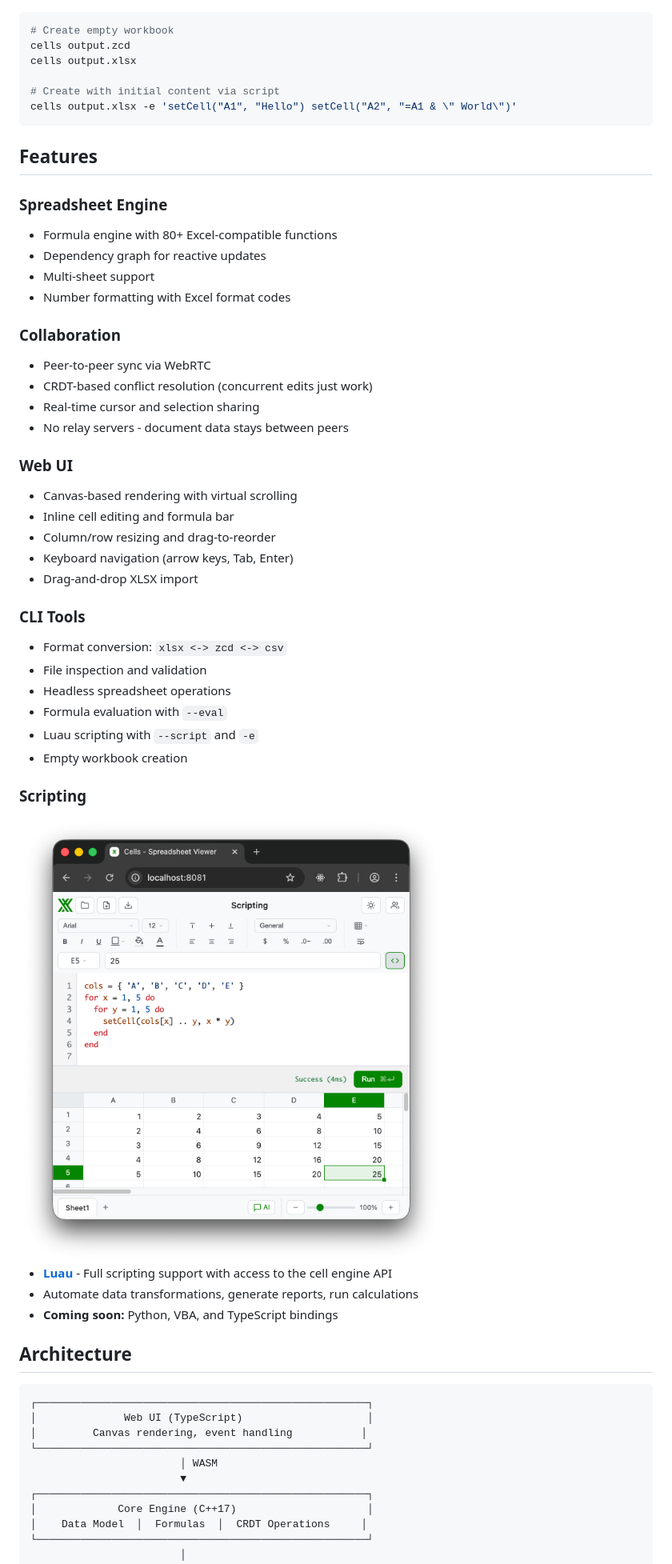
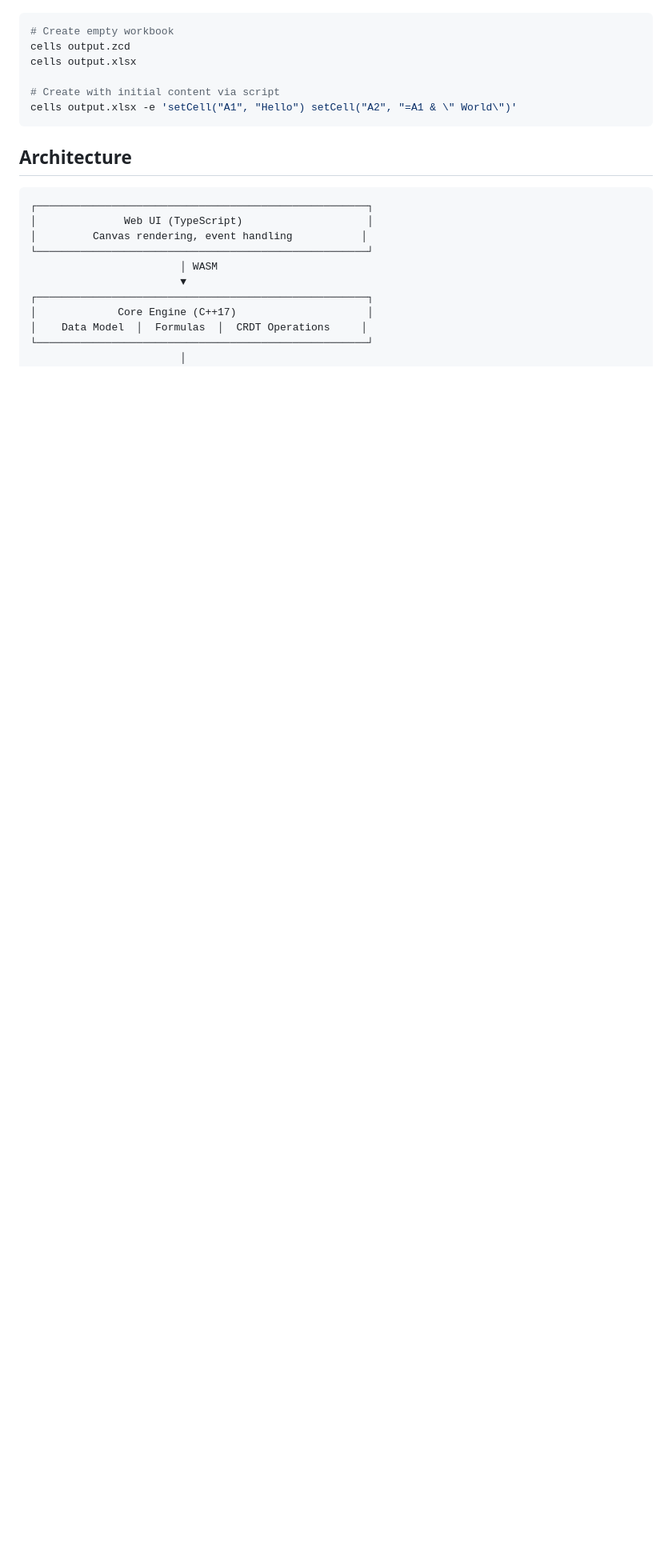
Before and after one commit to aduermael/cells, a Markdown page: README.md, the part around one of its changes. Shown at 80% size. GitHub-like rendering; blank space fills up the shorter version.

Commit message:
4c: consolidate README, merge collaboration with ZCD section
- Remove redundant Features section (already covered elsewhere)
- Rename "ZCD File Format" to "Collaboration & ZCD Format"
- Add P2P/CRDT explanation alongside ZCD format details
- Move scripting image to CLI section

Co-Authored-By: Claude Opus 4.5 <noreply@anthropic.com>

````diff
--- a/README.md
+++ b/README.md
@@ -102,43 +104,6 @@ cells output.xlsx
 cells output.xlsx -e 'setCell("A1", "Hello") setCell("A2", "=A1 & \" World\")'
 ```
 
-## Features
-
-### Spreadsheet Engine
-- Formula engine with 80+ Excel-compatible functions
-- Dependency graph for reactive updates
-- Multi-sheet support
-- Number formatting with Excel format codes
-
-### Collaboration
-- Peer-to-peer sync via WebRTC
-- CRDT-based conflict resolution (concurrent edits just work)
-- Real-time cursor and selection sharing
-- No relay servers - document data stays between peers
-
-### Web UI
-- Canvas-based rendering with virtual scrolling
-- Inline cell editing and formula bar
-- Column/row resizing and drag-to-reorder
-- Keyboard navigation (arrow keys, Tab, Enter)
-- Drag-and-drop XLSX import
-
-### CLI Tools
-- Format conversion: `xlsx <-> zcd <-> csv`
-- File inspection and validation
-- Headless spreadsheet operations
-- Formula evaluation with `--eval`
-- Luau scripting with `--script` and `-e`
-- Empty workbook creation
-
-### Scripting
-
-<img style="max-width:500px" src="./docs/img/scripting.png">
-
-- **[Luau](https://luau.org)** - Full scripting support with access to the cell engine API
-- Automate data transformations, generate reports, run calculations
-- **Coming soon:** Python, VBA, and TypeScript bindings
-
 ## Architecture
 
 ```
````
Also changed, not shown: other parts of README.md (+6 -2 lines).
